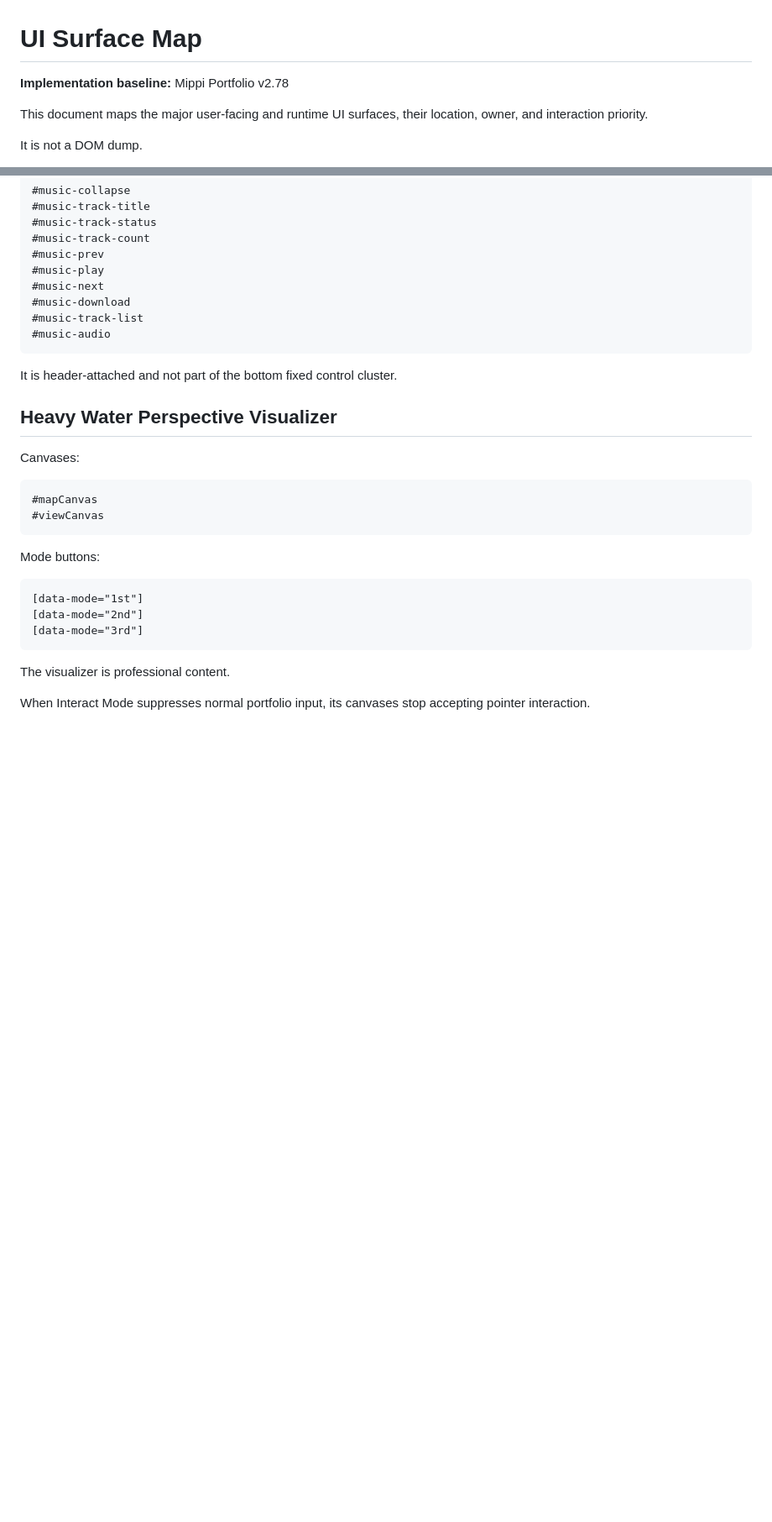
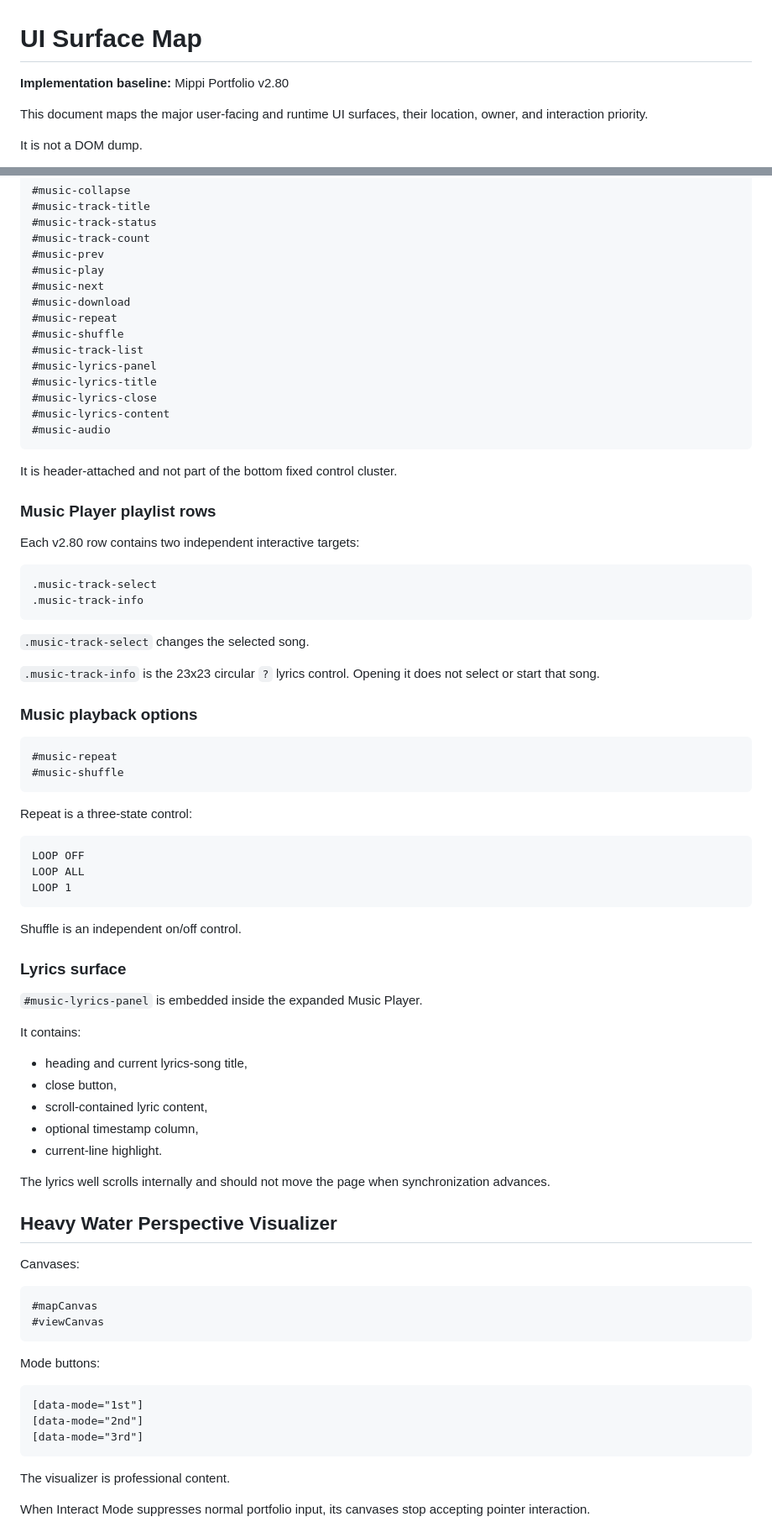
Before and after one commit to mippi-the-dork/mippi-the-dork.github.io, a Markdown page: docs/UI_SURFACE_MAP.md, 2 parts joined by grey strips. Shown at 84% size. Rendered like a GitHub page; blank space fills up the shorter version.

Commit message:
Update v2.80 cross-system documentation

````diff
--- a/docs/UI_SURFACE_MAP.md
+++ b/docs/UI_SURFACE_MAP.md
@@ -1,6 +1,6 @@
 # UI Surface Map
 
-**Implementation baseline:** Mippi Portfolio v2.78
+**Implementation baseline:** Mippi Portfolio v2.80
 
 This document maps the major user-facing and runtime UI surfaces, their location, owner, and interaction priority.
 
@@ -334,11 +334,61 @@ Important children:
 #music-play
 #music-next
 #music-download
+#music-repeat
+#music-shuffle
 #music-track-list
+#music-lyrics-panel
+#music-lyrics-title
+#music-lyrics-close
+#music-lyrics-content
 #music-audio
 ```
 
 It is header-attached and not part of the bottom fixed control cluster.
+
+### Music Player playlist rows
+
+Each v2.80 row contains two independent interactive targets:
+
+```text
+.music-track-select
+.music-track-info
+```
+
+`.music-track-select` changes the selected song.
+
+`.music-track-info` is the 23x23 circular `?` lyrics control. Opening it does not select or start that song.
+
+### Music playback options
+
+```text
+#music-repeat
+#music-shuffle
+```
+
+Repeat is a three-state control:
+
+```text
+LOOP OFF
+LOOP ALL
+LOOP 1
+```
+
+Shuffle is an independent on/off control.
+
+### Lyrics surface
+
+`#music-lyrics-panel` is embedded inside the expanded Music Player.
+
+It contains:
+
+- heading and current lyrics-song title,
+- close button,
+- scroll-contained lyric content,
+- optional timestamp column,
+- current-line highlight.
+
+The lyrics well scrolls internally and should not move the page when synchronization advances.
 
 ## Heavy Water Perspective Visualizer
 
````
Also changed, not shown: other parts of docs/UI_SURFACE_MAP.md (+1 -1 lines).
